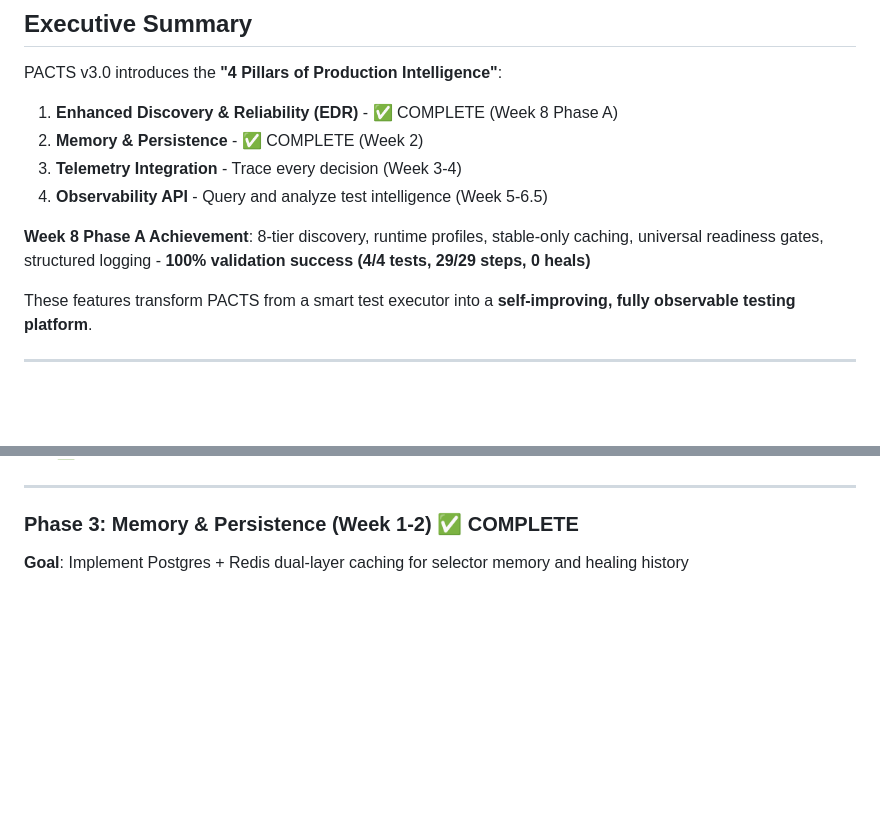
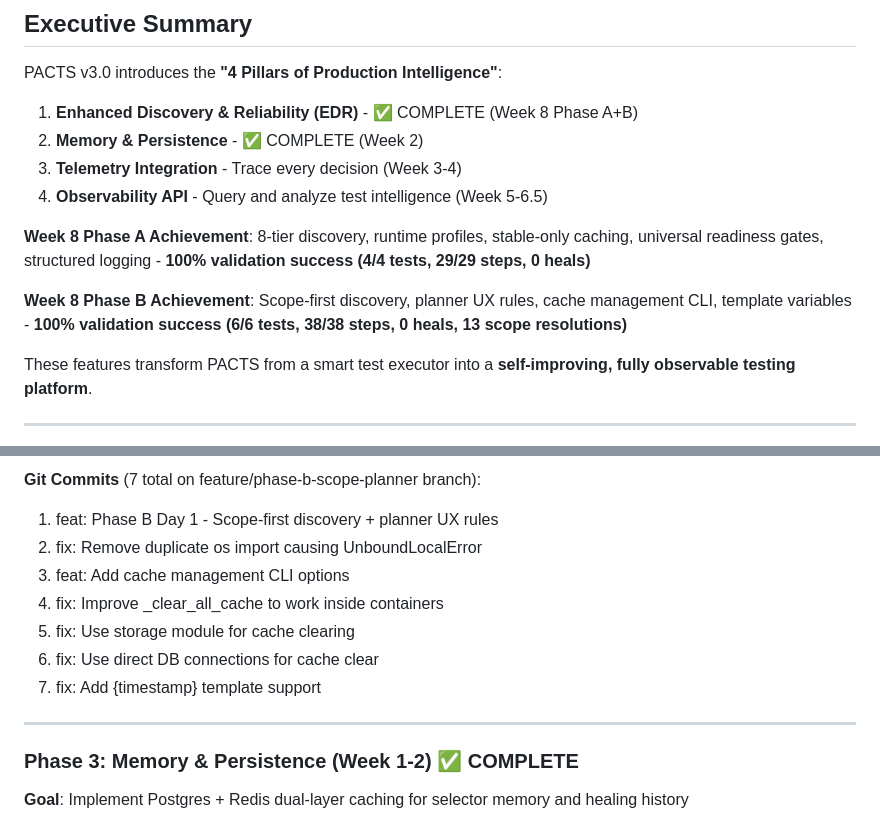
Before and after one commit to debashishroy00/pacts, a Markdown page: docs/PACTS-v3.0-IMPLEMENTATION-PLAN.md, 2 parts joined by grey strips. Drawn GitHub-style; blank space fills up the shorter version.

```diff
--- a/docs/PACTS-v3.0-IMPLEMENTATION-PLAN.md
+++ b/docs/PACTS-v3.0-IMPLEMENTATION-PLAN.md
@@ -12,12 +12,14 @@
 
 PACTS v3.0 introduces the **"4 Pillars of Production Intelligence"**:
 
-1. **Enhanced Discovery & Reliability (EDR)** - ✅ COMPLETE (Week 8 Phase A)
+1. **Enhanced Discovery & Reliability (EDR)** - ✅ COMPLETE (Week 8 Phase A+B)
 2. **Memory & Persistence** - ✅ COMPLETE (Week 2)
 3. **Telemetry Integration** - Trace every decision (Week 3-4)
 4. **Observability API** - Query and analyze test intelligence (Week 5-6.5)
 
 **Week 8 Phase A Achievement**: 8-tier discovery, runtime profiles, stable-only caching, universal readiness gates, structured logging - **100% validation success (4/4 tests, 29/29 steps, 0 heals)**
+
+**Week 8 Phase B Achievement**: Scope-first discovery, planner UX rules, cache management CLI, template variables - **100% validation success (6/6 tests, 38/38 steps, 0 heals, 13 scope resolutions)**
 
 These features transform PACTS from a smart test executor into a **self-improving, fully observable testing platform**.
 
@@ -100,3 +168,11 @@ These features transform PACTS from a smart test executor into a **self-improvin
+**Git Commits** (7 total on feature/phase-b-scope-planner branch):
+1. feat: Phase B Day 1 - Scope-first discovery + planner UX rules
+2. fix: Remove duplicate os import causing UnboundLocalError
+3. feat: Add cache management CLI options
+4. fix: Improve _clear_all_cache to work inside containers
+5. fix: Use storage module for cache clearing
+6. fix: Use direct DB connections for cache clear
+7. fix: Add {timestamp} template support
 
 ---
 
```
Also changed, not shown: other parts of docs/PACTS-v3.0-IMPLEMENTATION-PLAN.md (+67 -1 lines), README.md (+20 -6 lines).
